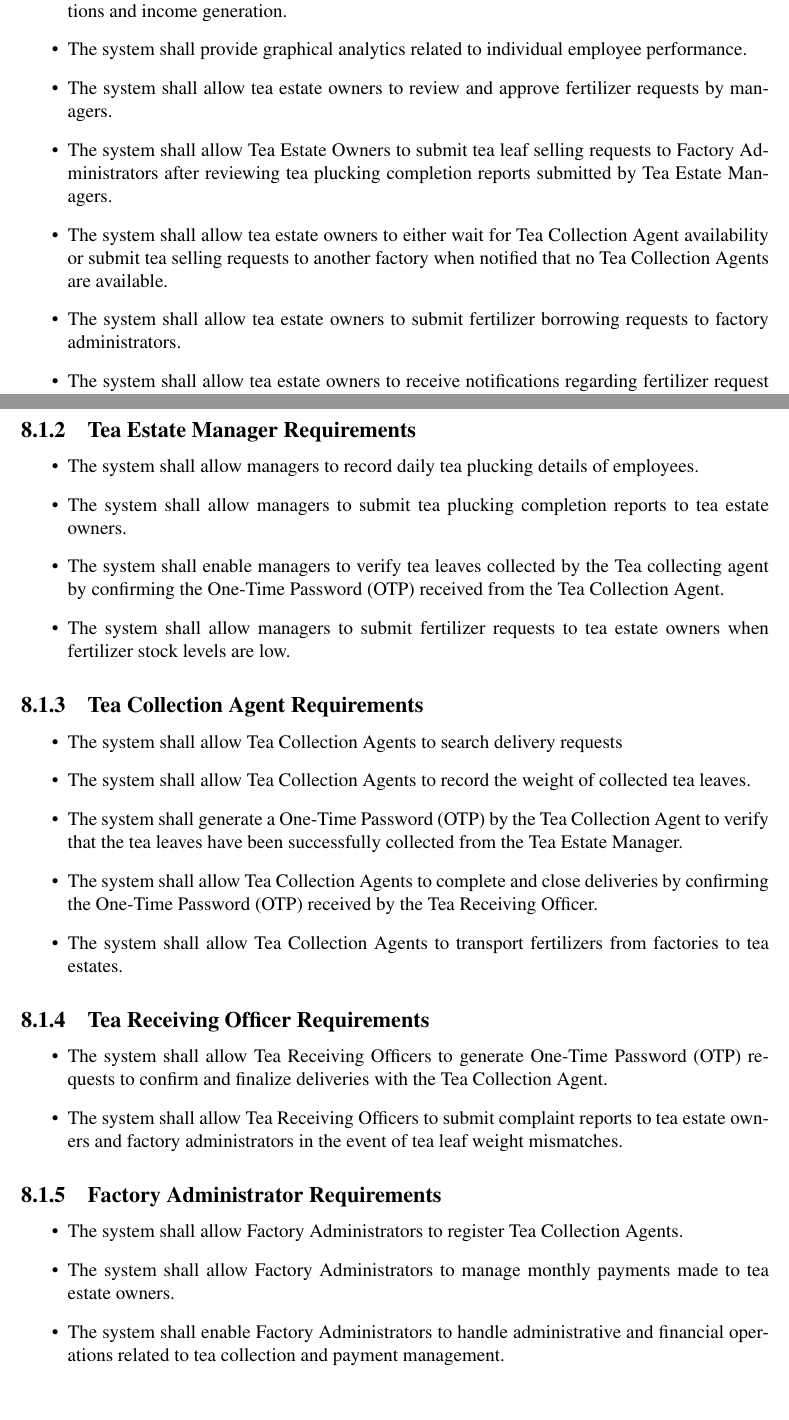
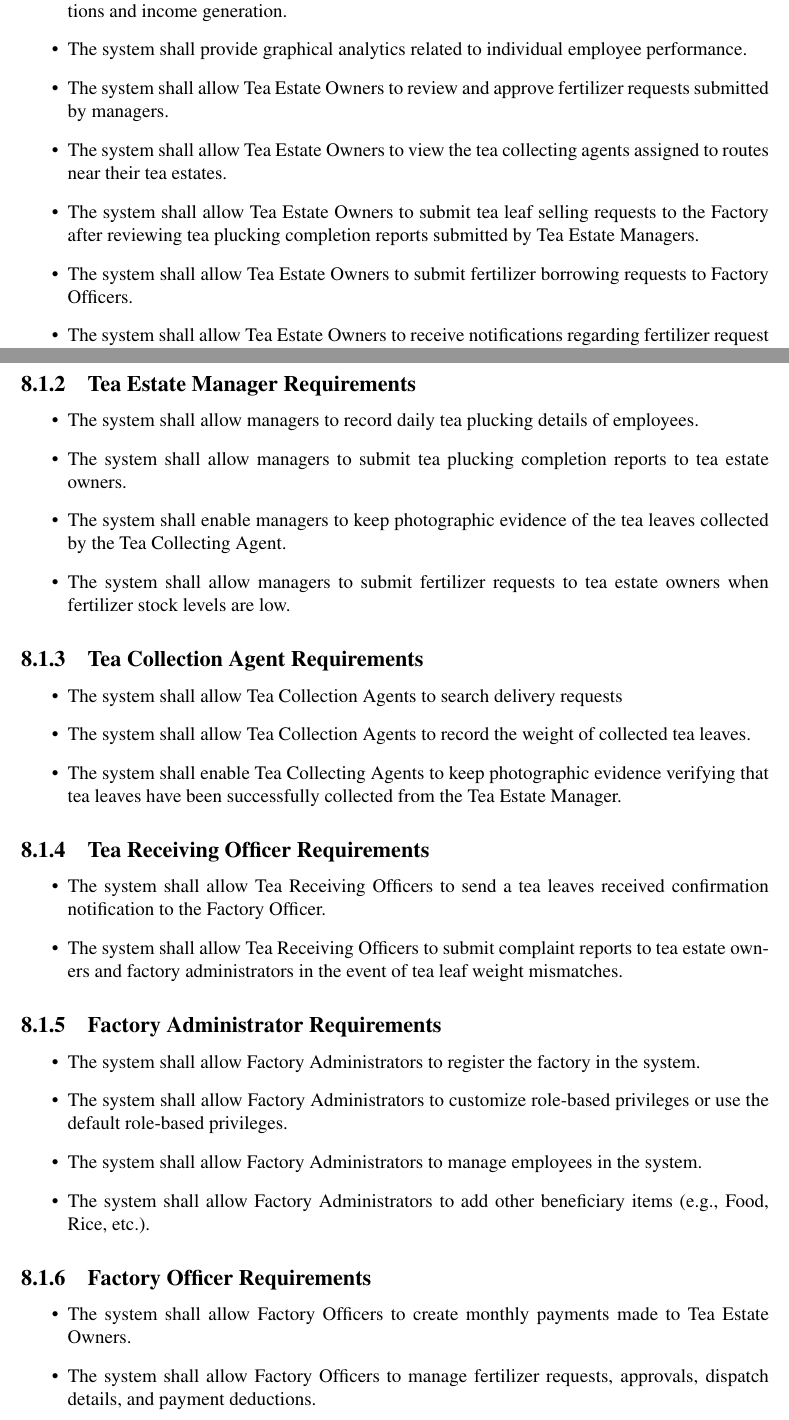
Before and after one commit to Codtrek/tea-collection-management-system, a LaTeX document (project-docs/project-proposal/projectProposal.tex, which reads project-docs/project-proposal/sections/requirements.tex): two parts of pages 12 and 13 of 50, joined at a grey line, cut so that both start at the same text. Compiled offline with pdfLaTeX.

Commit message:
updated the functional requirements

```diff
--- a/project-docs/project-proposal/sections/requirements.tex
+++ b/project-docs/project-proposal/sections/requirements.tex
@@ -14,20 +14,20 @@
     \item The system shall provide graphical reports and analytical insights related to tea leaf collections and income generation.
     \item The system shall provide graphical analytics related to individual employee performance.
-    \item The system shall allow tea estate owners to review and approve fertilizer requests by managers.
-    \item The system shall allow Tea Estate Owners to submit tea leaf selling requests to Factory Administrators after reviewing tea plucking completion reports submitted by Tea Estate Managers.
-    \item The system shall allow tea estate owners to either wait for Tea Collection Agent availability or submit tea selling requests to another factory when notified that no Tea Collection Agents are available.
-    \item The system shall allow tea estate owners to submit fertilizer borrowing requests to factory administrators.
-    \item The system shall allow tea estate owners to receive notifications regarding fertilizer request approvals or rejections from factories.
-    \item The system shall allow tea estate owners to track all tea leaf deliveries and monitor specific deliveries individually.
-    \item The system shall allow tea estate owners to receive complaint reports regarding tea leaf weight mismatches.
-    \item The system shall allow Tea Estate Owners to submit complaints regarding fertilizer quality to Factory Administrators.
+    \item The system shall allow Tea Estate Owners to review and approve fertilizer requests submitted by managers.
+    \item The system shall allow Tea Estate Owners to view the tea collecting agents assigned to routes near their tea estates.
+    \item The system shall allow Tea Estate Owners to submit tea leaf selling requests to the Factory after reviewing tea plucking completion reports submitted by Tea Estate Managers.
+    \item The system shall allow Tea Estate Owners to submit fertilizer borrowing requests to Factory Officers.
+    \item The system shall allow Tea Estate Owners to receive notifications regarding fertilizer request approvals or rejections from factories.
+    \item The system shall allow Tea Estate Owners to track all tea leaf deliveries and monitor specific deliveries individually.
+    \item The system shall allow Tea Estate Owners to receive complaint reports regarding tea leaf weight mismatches.
+    \item The system shall allow Tea Estate Owners to submit complaints regarding fertilizer quality to Factory Managers.
 \end{itemize}
 
 \subsubsection{Tea Estate Manager Requirements}
 \begin{itemize}
     \item The system shall allow managers to record daily tea plucking details of employees.
     \item The system shall allow managers to submit tea plucking completion reports to tea estate owners.
-    \item The system shall enable managers to verify tea leaves collected by the Tea collecting agent by confirming the One-Time Password (OTP) received from the Tea Collection Agent.
+    \item The system shall enable managers to keep photographic evidence of the tea leaves collected by the Tea Collecting Agent.
     \item The system shall allow managers to submit fertilizer requests to tea estate owners when fertilizer stock levels are low.
 \end{itemize}
 
@@ -35,23 +35,27 @@
 \begin{itemize}
     \item The system shall allow Tea Collection Agents to search delivery requests
     \item The system shall allow Tea Collection Agents to record the weight of collected tea leaves.
-    \item The system shall generate a One-Time Password (OTP) by the Tea Collection Agent to verify that the tea leaves have been successfully collected from the Tea Estate Manager.
-    \item The system shall allow Tea Collection Agents to complete and close deliveries by confirming the One-Time Password (OTP) received by the Tea Receiving Officer.
-    \item The system shall allow Tea Collection Agents to transport fertilizers from factories to tea estates.
+    \item The system shall enable Tea Collecting Agents to keep photographic evidence verifying that tea leaves have been successfully collected from the Tea Estate Manager.
 \end{itemize}
 
 \subsubsection{Tea Receiving Officer Requirements}
 \begin{itemize}
-    \item The system shall allow Tea Receiving Officers to generate One-Time Password (OTP) requests to confirm and finalize deliveries with the Tea Collection Agent.
+    \item The system shall allow Tea Receiving Officers to send a tea leaves received confirmation notification to the Factory Officer.
     \item The system shall allow Tea Receiving Officers to submit complaint reports to tea estate owners and factory administrators in the event of tea leaf weight mismatches.
 \end{itemize}
 
 \subsubsection{Factory Administrator Requirements}
 \begin{itemize}
-    \item The system shall allow Factory Administrators to register Tea Collection Agents.
-    \item The system shall allow Factory Administrators to manage monthly payments made to tea estate owners.
-    \item The system shall enable Factory Administrators to handle administrative and financial operations related to tea collection and payment management.
-    \item The system shall allow Factory Administrators to receive complaint reports submitted by Tea Receiving Officers.
-    \item The system shall allow Factory Administrators to review fertilizer borrowing requests submitted by tea estate owners.
-    \item The system shall allow Factory Administrators to approve or reject fertilizer requests based on fertilizer availability.
-    \item The system shall calculate fertilizer charges for borrowed fertilizers.
+    \item The system shall allow Factory Administrators to register the factory in the system.
+    \item The system shall allow Factory Administrators to customize role-based privileges or use the default role-based privileges.
+    \item The system shall allow Factory Administrators to manage employees in the system.
+    \item The system shall allow Factory Administrators to add other beneficiary items (e.g., Food, Rice, etc.).
+\end{itemize}
+
+\subsubsection{Factory Officer Requirements}
+\begin{itemize}
+    \item The system shall allow Factory Officers to create monthly payments made to Tea Estate Owners.
+    \item The system shall allow Factory Officers to manage fertilizer requests, approvals, dispatch details, and payment deductions.
+    \item The system shall allow Factory Officers to manage beneficiary items (e.g., Fertilizer, Rice, etc.) requests, approvals, dispatch details, and payment deductions.
+    \item The system shall allow Factory Officers to enter daily tea plucking details.
+    \item The system shall allow Factory Officers to enter daily attendance into the system.
```
Also changed, not shown: project-docs/project-proposal/sections/requirements.tex (40 more changed lines).
